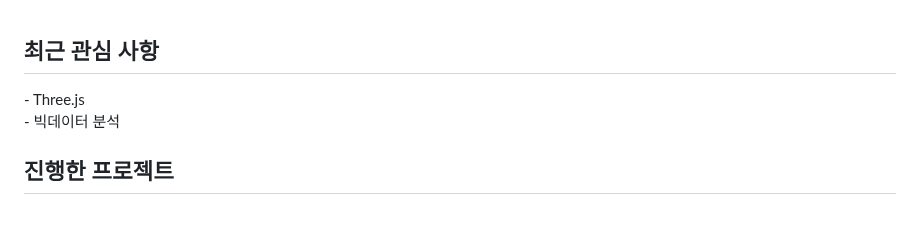
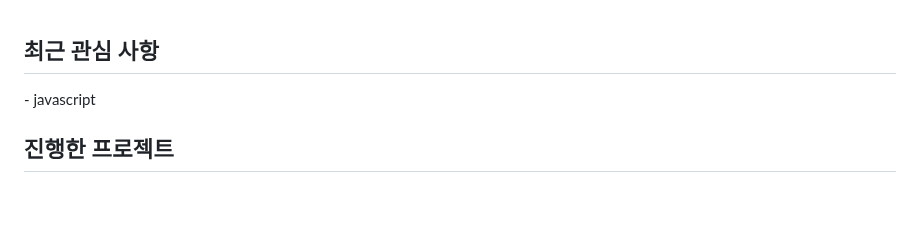
Before and after one commit to appletail/appletail, a Markdown page: README.md, the part around the change. Drawn GitHub-style.

```diff
--- a/README.md
+++ b/README.md
@@ -21,8 +21,7 @@ How to reach me csappletail@gmail.com
  <div>
 
 <h2> 최근 관심 사항 </h2>
-   - Three.js<br>
-   - 빅데이터 분석
+   - javascript
 
 <h2> 진행한 프로젝트 </h2>
 
```
